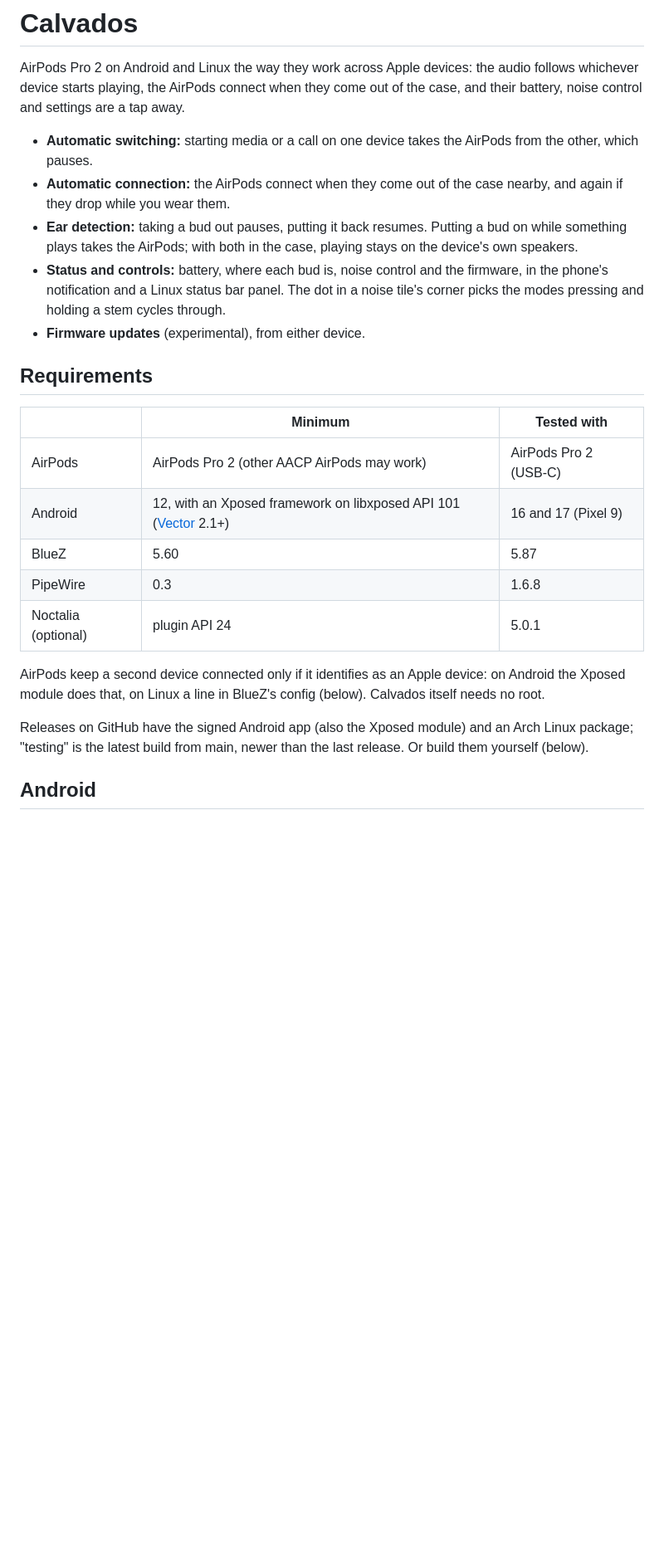
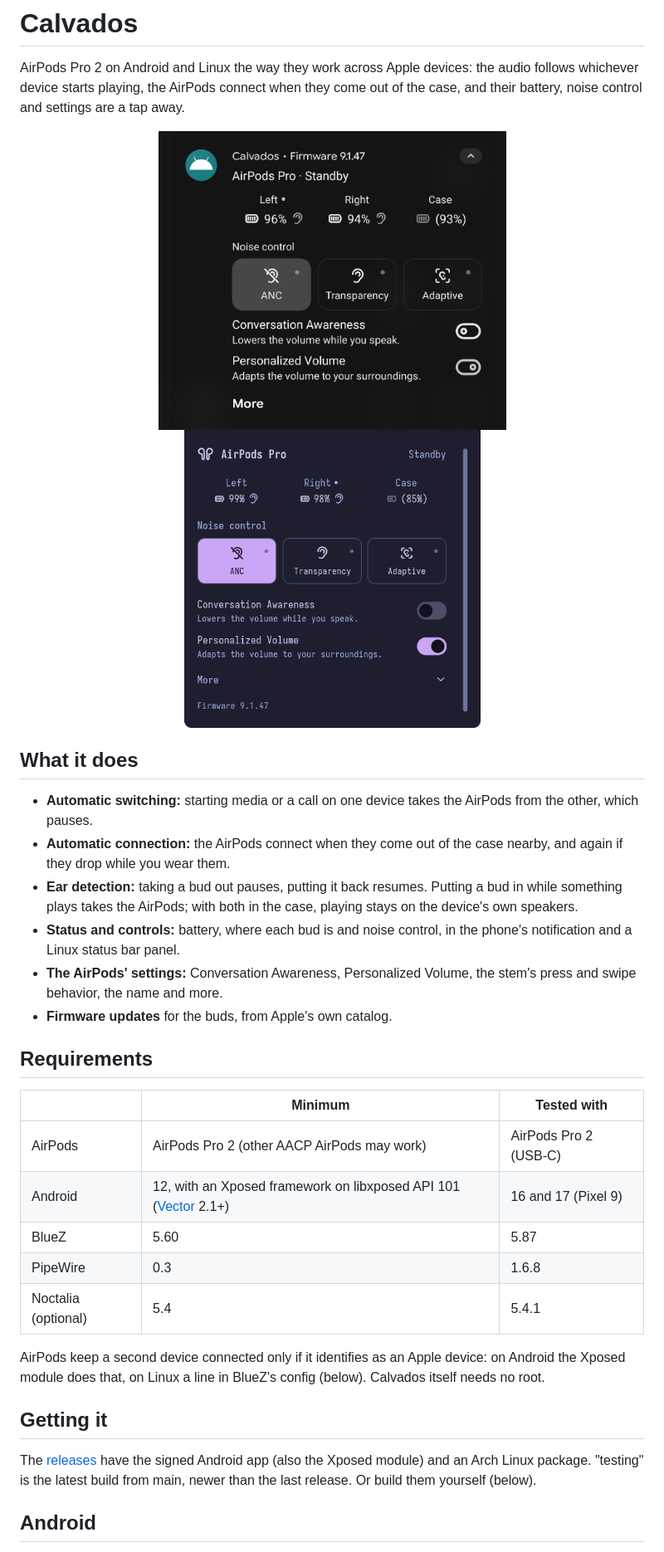
Before and after one commit to kronerm/calvados, a Markdown page: README.md, the part around one of its changes. Shown at 83% size. Rendered like a GitHub page; pictures changed too: docs/screenshots/android-expanded.png (added), docs/screenshots/noctalia-panel.png (added); blank space fills up the shorter version.

```diff
--- a/README.md
+++ b/README.md
@@ -5,18 +5,25 @@ the audio follows whichever device starts playing, the AirPods connect when
 they come out of the case, and their battery, noise control and settings
 are a tap away.
 
+<p align="center">
+  <img src="docs/screenshots/android-expanded.png" height="360" alt="The Android notification, expanded">
+  <img src="docs/screenshots/noctalia-panel.png" height="360" alt="The Noctalia panel on Linux">
+</p>
+
+## What it does
+
 - **Automatic switching:** starting media or a call on one device takes the
   AirPods from the other, which pauses.
 - **Automatic connection:** the AirPods connect when they come out of the
   case nearby, and again if they drop while you wear them.
 - **Ear detection:** taking a bud out pauses, putting it back resumes.
-  Putting a bud on while something plays takes the AirPods; with both in
+  Putting a bud in while something plays takes the AirPods; with both in
   the case, playing stays on the device's own speakers.
-- **Status and controls:** battery, where each bud is, noise control and
-  the firmware, in the phone's notification and a Linux status bar panel.
-  The dot in a noise tile's corner picks the modes pressing and holding a
-  stem cycles through.
-- **Firmware updates** (experimental), from either device.
+- **Status and controls:** battery, where each bud is and noise control,
+  in the phone's notification and a Linux status bar panel.
+- **The AirPods' settings:** Conversation Awareness, Personalized Volume,
+  the stem's press and swipe behavior, the name and more.
+- **Firmware updates** for the buds, from Apple's own catalog.
 
 ## Requirements
 
@@ -26,7 +33,7 @@ are a tap away.
 | Android | 12, with an Xposed framework on libxposed API 101 ([Vector] 2.1+) | 16 and 17 (Pixel 9) |
 | BlueZ | 5.60 | 5.87 |
 | PipeWire | 0.3 | 1.6.8 |
-| Noctalia (optional) | plugin API 24 | 5.0.1 |
+| Noctalia (optional) | 5.4 | 5.4.1 |
 
 AirPods keep a second device connected only if it identifies as an Apple
 device: on Android the Xposed module does that, on Linux a line in BlueZ's
@@ -34,9 +41,12 @@ config (below). Calvados itself needs no root.
 
 [Vector]: https://github.com/JingMatrix/Vector
 
-Releases on GitHub have the signed Android app (also the Xposed module) and an
-Arch Linux package; "testing" is the latest build from main, newer than
-the last release. Or build them yourself (below).
+## Getting it
+
+The [releases](https://github.com/kronerm/calvados/releases) have the
+signed Android app (also the Xposed module) and an Arch Linux package.
+"testing" is the latest build from main, newer than the last release. Or
+build them yourself (below).
 
 ## Android
 
```
Also changed, not shown: other parts of README.md (+57 -30 lines), docs/screenshots/android-collapsed.png (added), docs/screenshots/android-more.png (added), docs/screenshots/noctalia-more.png (added).
